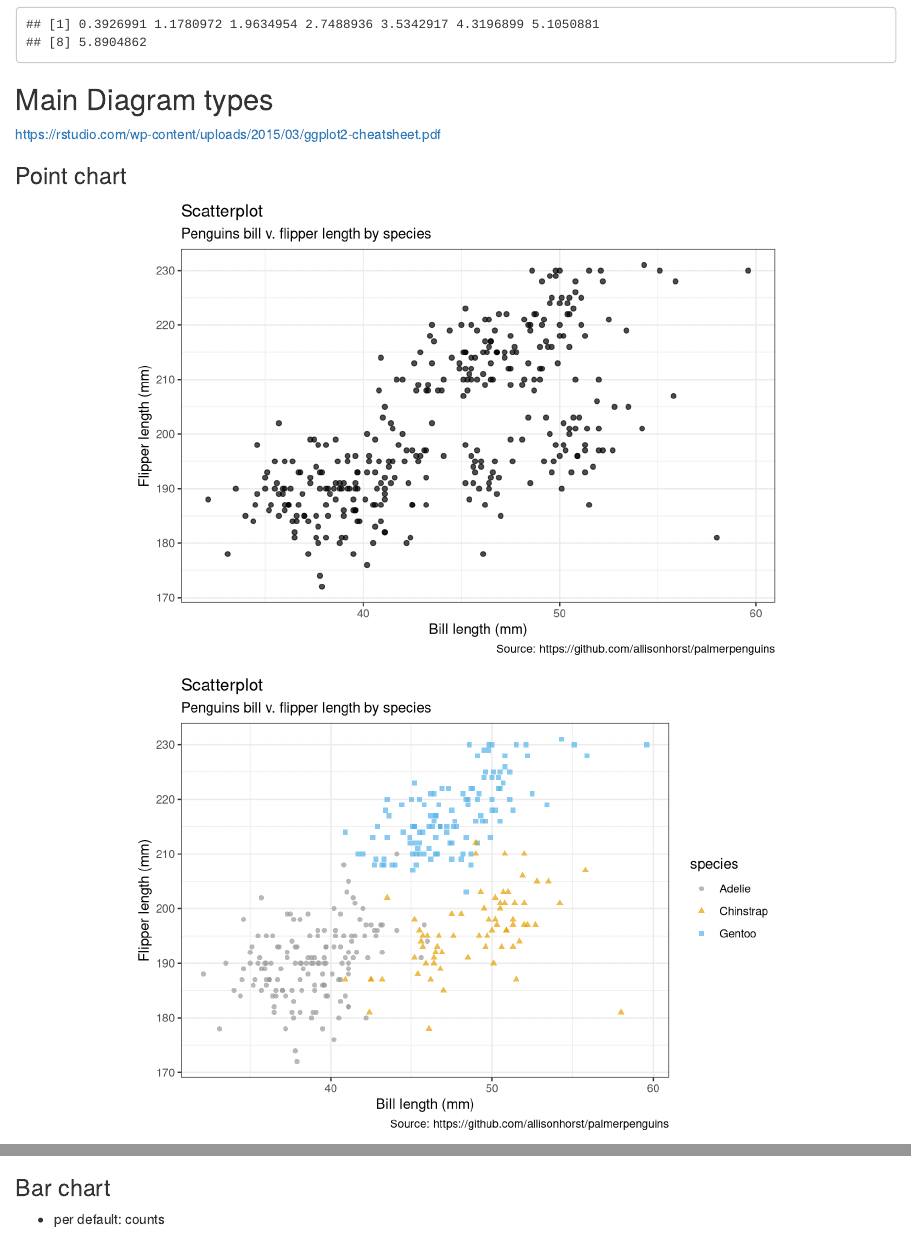
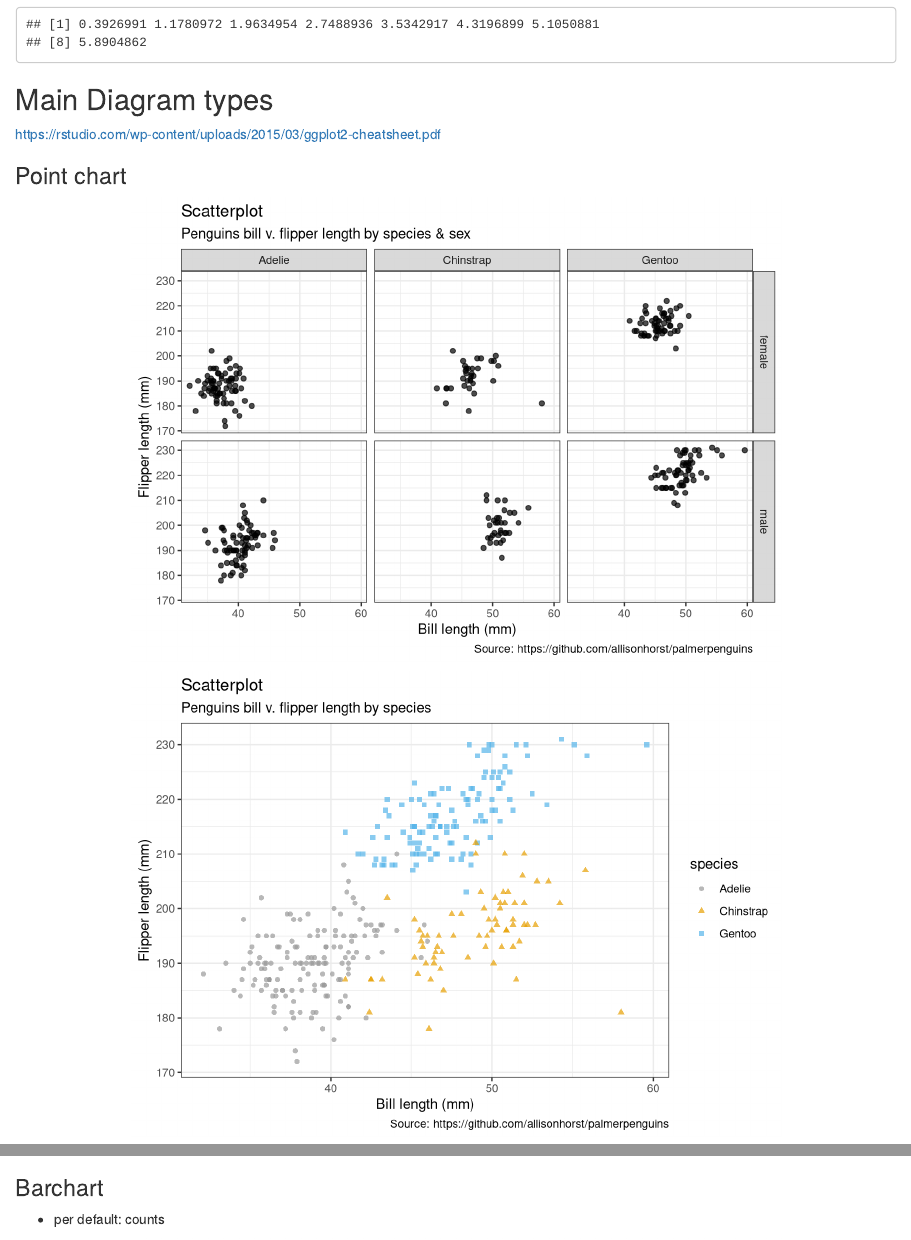
Before and after one commit to ShirinG/thegoodthebadtheugly, an R Markdown document (code_for_plots.Rmd): the page in a window 1100 px wide, from 1010 px down, and a second part further down, joined at a grey line. Rendered offline with R 4.5, knitr and Pandoc, with nearby package versions; code that draws random numbers runs with fixed seeds of ours.

Commit message:
more ggdemo plots

````diff
--- a/code_for_plots.Rmd
+++ b/code_for_plots.Rmd
@@ -101,20 +101,22 @@ https://rstudio.com/wp-content/uploads/2015/03/ggplot2-cheatsheet.pdf
 (
   p <- penguins %>%
     remove_missing() %>%
-    ggplot(aes(x = bill_length_mm, y = flipper_length_mm)) +
+    ggplot(aes(x = bill_length_mm,
+               y = flipper_length_mm)) +
     geom_point(alpha = 0.7) +
+    facet_grid(sex ~ species) +
     labs(x = "Bill length (mm)",
          y = "Flipper length (mm)",
          size = "body mass (g)",
         title = "Scatterplot",
-        subtitle = "Penguins bill v. flipper length by species",
+        subtitle = "Penguins bill v. flipper length by species & sex",
         caption = "Source: https://github.com/allisonhorst/palmerpenguins")
 )
 ```
 
 ```{r eval=FALSE, echo=FALSE}
-pngfile <- fs::path("Figs",  "gg_demo_0.png")
-agg_png(pngfile, width = 60, height = 30, units = "cm", res = 100, scaling = 4)
+pngfile <- fs::path("Figs",  "gg_demo_0d.png")
+agg_png(pngfile, width = 60, height = 40, units = "cm", res = 100, scaling = 4)
 plot(p)
 invisible(dev.off())
 knitr::include_graphics(pngfile)
@@ -289,7 +291,7 @@ invisible(dev.off())
 knitr::include_graphics(pngfile)
 ```
 
-### Bar chart
+### Barchart
 
 - per default: counts
 
````
Also changed, not shown: Figs/gg_demo_0.png, Figs/gg_demo_0b.png (added), Figs/gg_demo_0c.png (added), Figs/gg_demo_0d.png (added).
